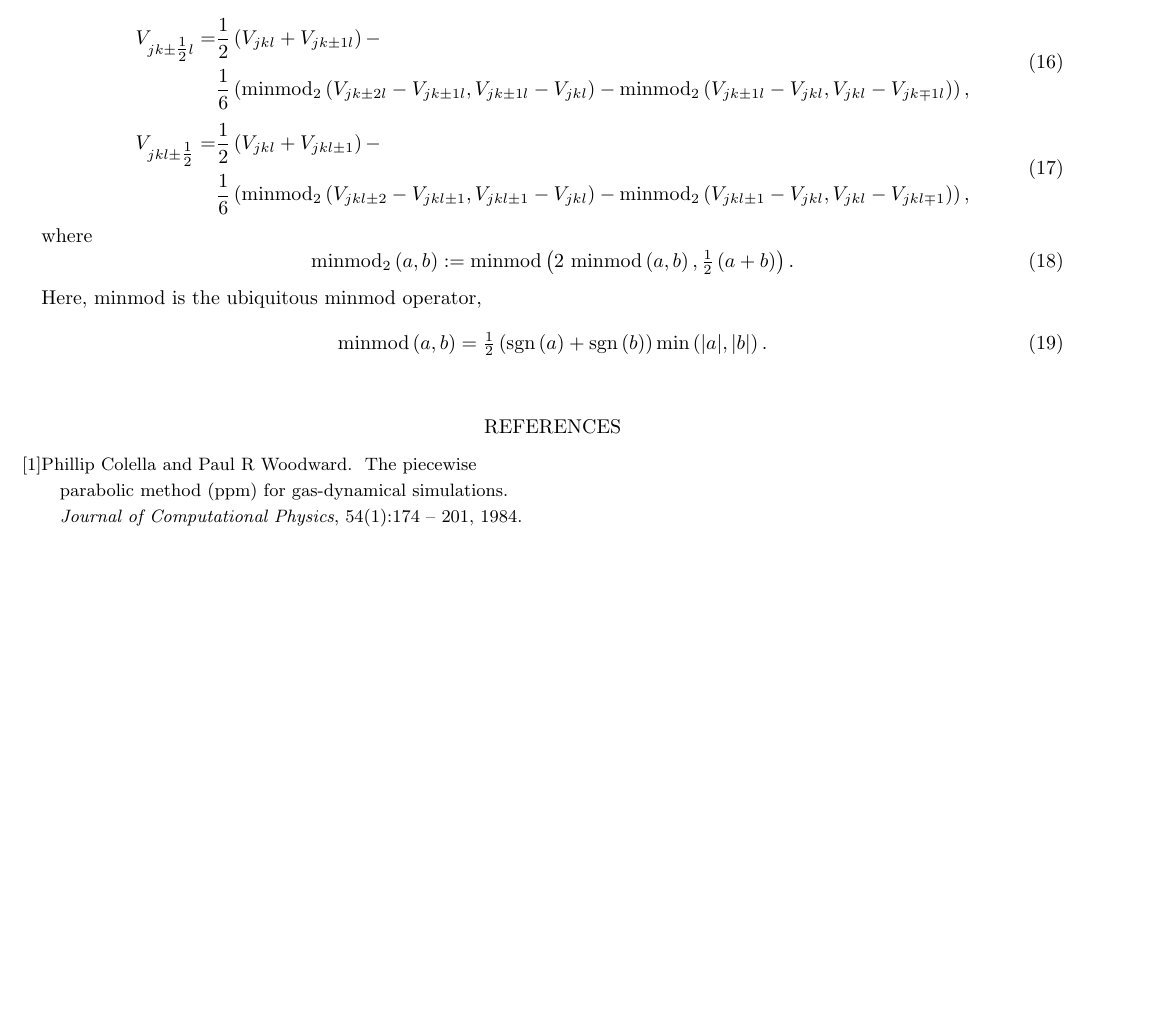
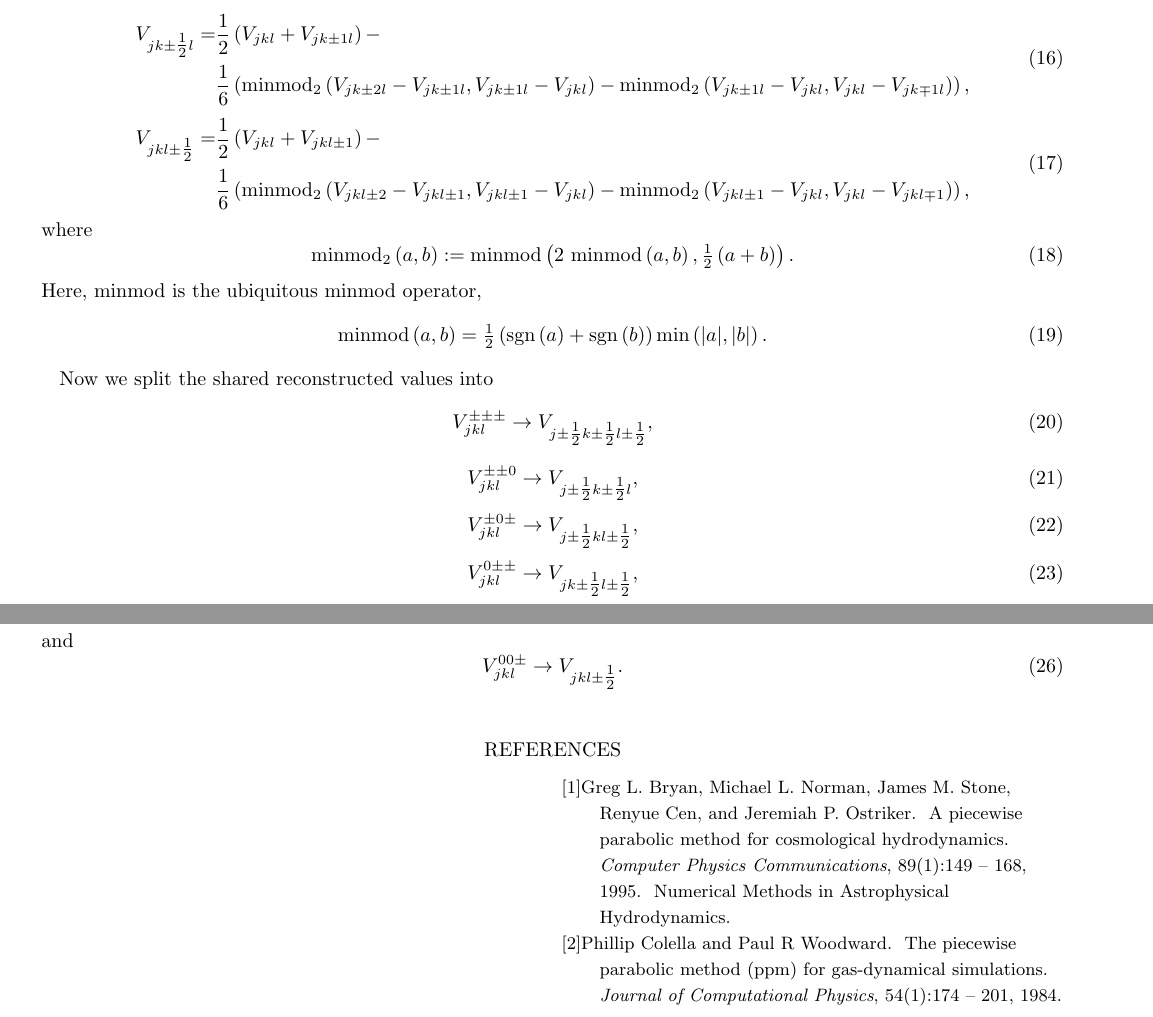
Before and after one commit to dmarce1/paper, a LaTeX paper (paper.tex): part of page 2 of 2 before the commit and two parts of pages 2 and 3 of 3 after it, the two joined at a grey line, cut so that both start at the same text, the shorter picture padded with empty space. Compiled offline with LaTeX, dvips and Ghostscript.

Commit message:
Working on method description

```diff
--- a/paper.tex
+++ b/paper.tex
@@ -174,3 +174,16 @@ Here, $\mathrm{minmod}$ is the ubiquitous minmod operator,
 \mathrm{minmod}\left(a,b\right) = \tfrac{1}{2}\left(\mathrm{sgn}\left(a\right)+\mathrm{sgn}\left(b\right)\right) \mathrm{min}\left( | a |, | b | \right).
 \end{equation}
 
+Now we split the shared reconstructed values into
+\begin{equation}
+V^{\pm \pm \pm}_{j k l} \rightarrow V_{j\pm\tfrac{1}{2} k\pm\tfrac{1}{2} l\pm\tfrac{1}{2}},
+\end{equation}
+\begin{equation}
+V^{\pm \pm 0}_{j k l} \rightarrow V_{j\pm\tfrac{1}{2} k\pm\tfrac{1}{2} l},
+\end{equation}
+\begin{equation}
+V^{\pm 0 \pm}_{j k l} \rightarrow V_{j\pm\tfrac{1}{2} k l\pm\tfrac{1}{2}},
+\end{equation}
+\begin{equation}
+V^{0 \pm \pm}_{j k l} \rightarrow V_{j k\pm\tfrac{1}{2} l\pm\tfrac{1}{2}},
+\end{equation}
@@ -177,3 +193,11 @@ Here, $\mathrm{minmod}$ is the ubiquitous minmod operator,
+\begin{equation}
+V^{0 \pm 0}_{j k l} \rightarrow V_{j k\pm\tfrac{1}{2} l},
+\end{equation}
+and
+\begin{equation}
+V^{0 0 \pm}_{j k l} \rightarrow V_{j k l\pm\tfrac{1}{2}}.
+\end{equation}
+
 
 
 
```
Also changed, not shown: references.bib (+15 -0 lines), paper.tex (7 more changed lines).
